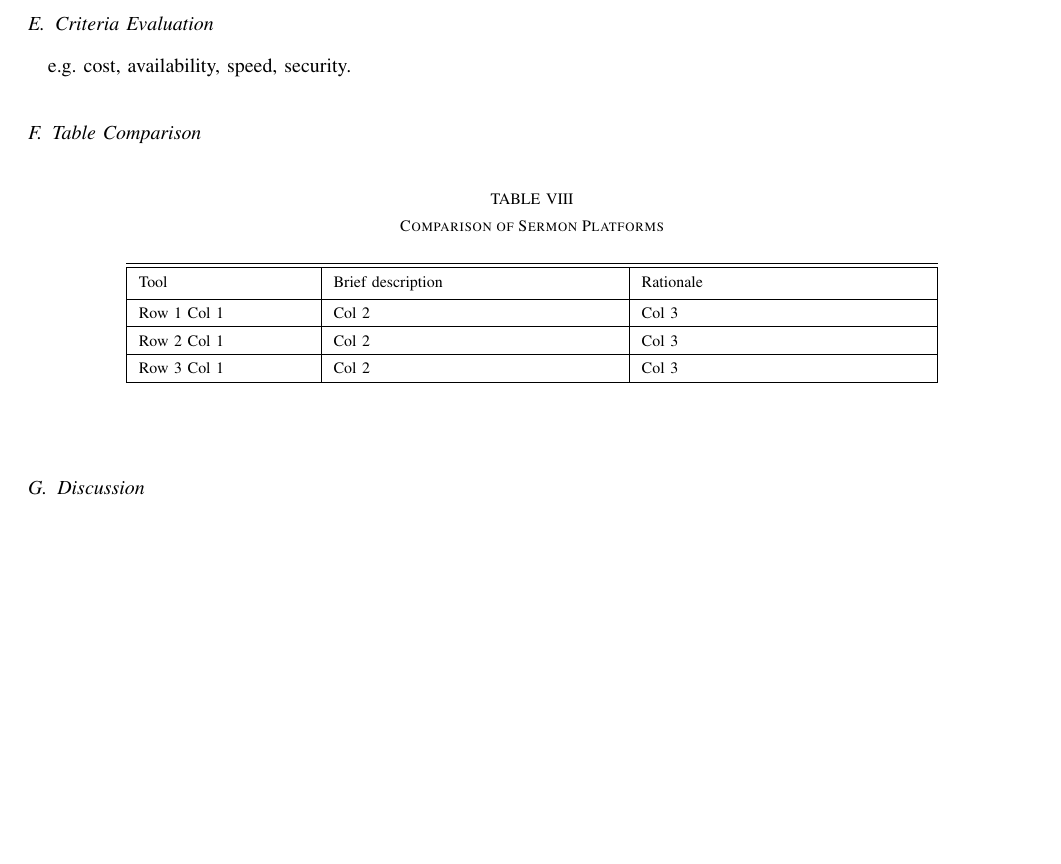
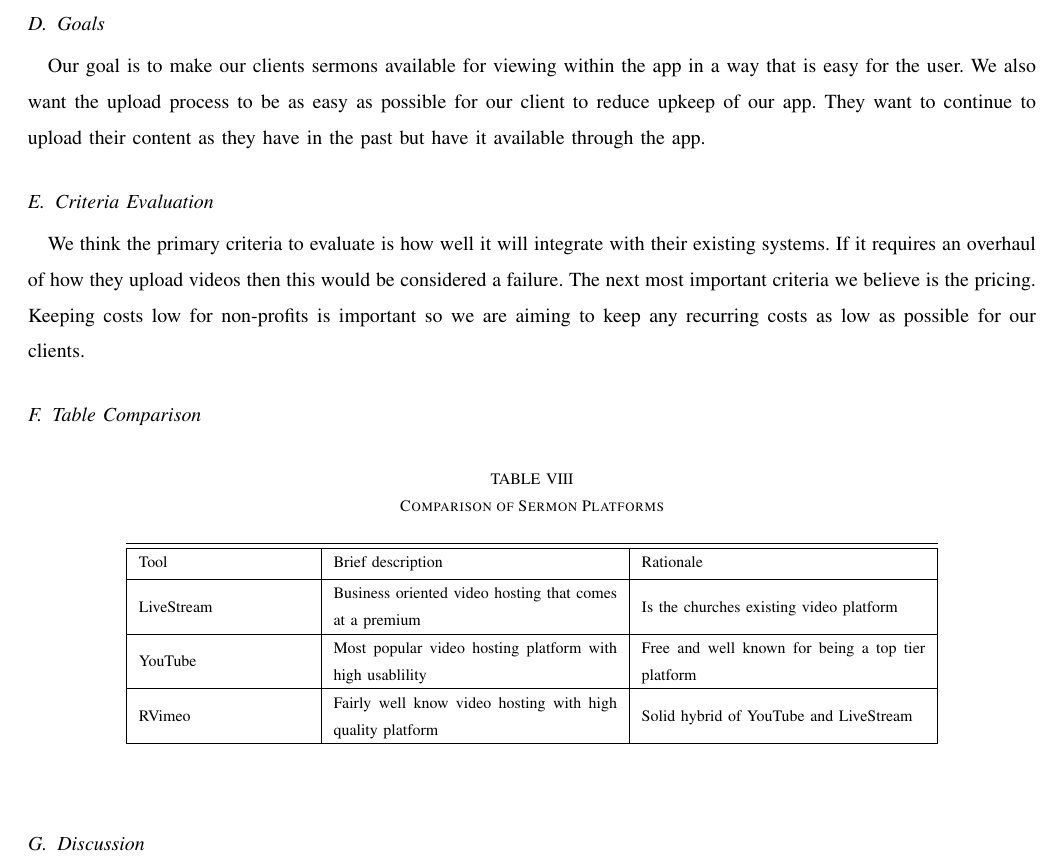
Before and after one commit to Maxdimm/Capstone-group-62, a LaTeX paper (tech-review/tech-review.tex): part of page 19 of 21 before the commit and part of page 19 of 22 after it, cut at the place of the change, the shorter picture padded with empty space. Compiled offline with LaTeX, dvips and Ghostscript; a missing font is replaced by an installed copy or a similar font; a LaTeX package or settings file that is missing is left out.

Commit message:
Added Sermon goals, criteria, and table

```diff
--- a/tech-review/tech-review.tex
+++ b/tech-review/tech-review.tex
@@ -572,8 +572,9 @@
 	\subsection{Vimeo}
 	Vimeo is another popular video hosting service that many smaller organizations look to. It allows for 500MB of weekly uploads free of charge up to a total storage of 10GB. If these totals do not allow for enough storage the user can upgrade to a paid account with fewer restrictions. They have an API for use that can be accessed upon approval from their team. They have a larger support team then the automated YouTube while having lower prices than livestream making them a mix of the two services of sorts. They also offer production assistance through their team to their team/organization accounts.
 	\subsection{Goals}
+	Our goal is to make our clients sermons available for viewing within the app in a way that is easy for the user. We also want the upload process to be as easy as possible for our client to reduce upkeep of our app. They want to continue to upload their content as they have in the past but have it available through the app.
 	\subsection{Criteria Evaluation}
-	e.g. cost, availability, speed, security.
+	We think the primary criteria to evaluate is how well it will integrate with their existing systems. If it requires an overhaul of how they upload videos then this would be considered a failure. The next most important criteria we believe is the pricing. Keeping costs low for non-profits is important so we are aiming to keep any recurring costs as low as possible for our clients.
 	\subsection{Table Comparison}
 	\begin{table}[ht]
 	\caption{Comparison of Sermon Platforms}
@@ -583,11 +584,11 @@
 	Tool & Brief description & Rationale \\ [0.5ex]
 	%heading
 	\hline
-	Row 1 Col 1 & Col 2 & Col 3 \\
+	LiveStream & Business oriented video hosting that comes at a premium & Is the churches existing video platform \\
 	\hline
-	Row 2 Col 1 & Col 2 & Col 3 \\
+	YouTube & Most popular video hosting platform with high usablility & Free and well known for being a top tier platform \\
 	\hline
-	Row 3 Col 1 & Col 2 & Col 3 \\
+	RVimeo & Fairly well know video hosting with high quality platform & Solid hybrid of YouTube and LiveStream \\
 	\hline
 	\end{tabular}
 	\end{center}
```
